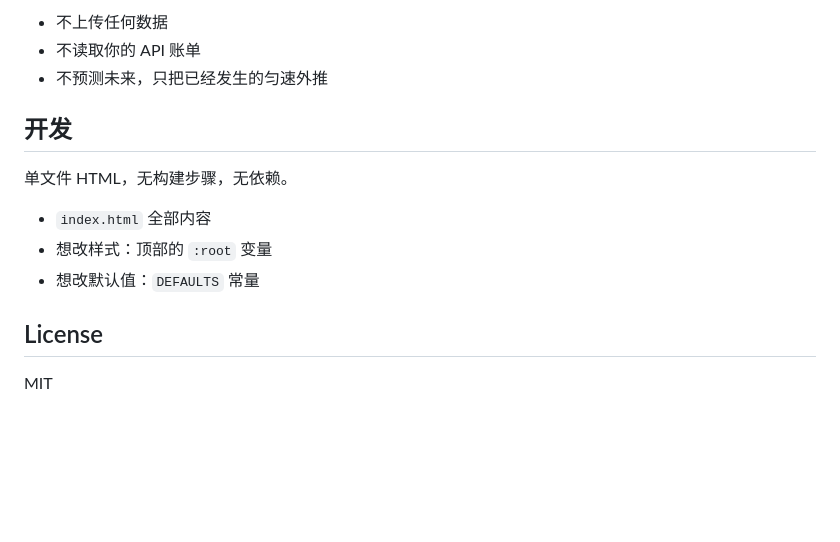
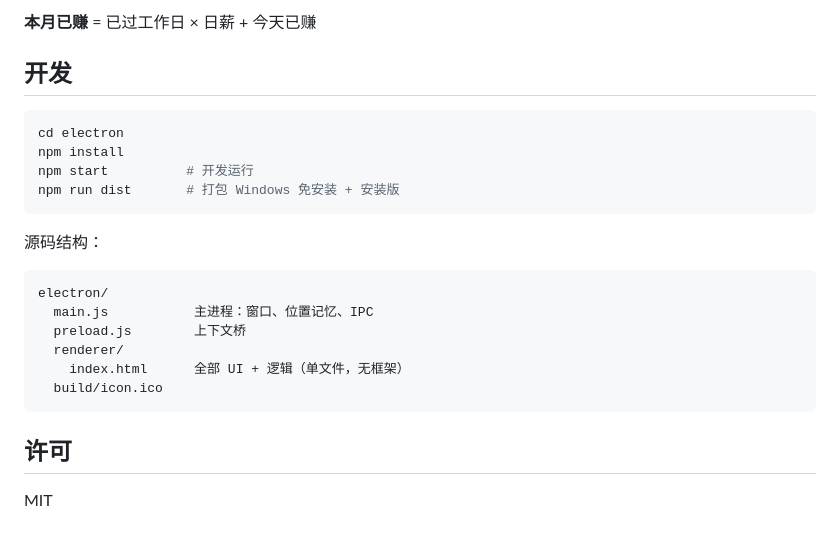
Before and after one commit to drzhiyue-netizen/carousel-calculator, a Markdown page: README.md, the part around one of its changes. GitHub-like rendering; blank space fills up the shorter version.

````diff
--- a/README.md
+++ b/README.md
@@ -57,16 +56,26 @@
 
-- 不上传任何数据
-- 不读取你的 API 账单
-- 不预测未来，只把已经发生的匀速外推
+**本月已赚** = 已过工作日 × 日薪 + 今天已赚
 
 ## 开发
 
-单文件 HTML，无构建步骤，无依赖。
+```bash
+cd electron
+npm install
+npm start          # 开发运行
+npm run dist       # 打包 Windows 免安装 + 安装版
+```
 
-- `index.html` 全部内容
-- 想改样式：顶部的 `:root` 变量
-- 想改默认值：`DEFAULTS` 常量
+源码结构：
 
-## License
+```
+electron/
+  main.js           主进程：窗口、位置记忆、IPC
+  preload.js        上下文桥
+  renderer/
+    index.html      全部 UI + 逻辑（单文件，无框架）
+  build/icon.ico
+```
+
+## 许可
 
 MIT
````
Also changed, not shown: other parts of README.md (+33 -34 lines), SKILL.md (deleted, +0 -64 lines), screenshots/desktop.png, screenshots/mobile.png (deleted), 10 other files.
